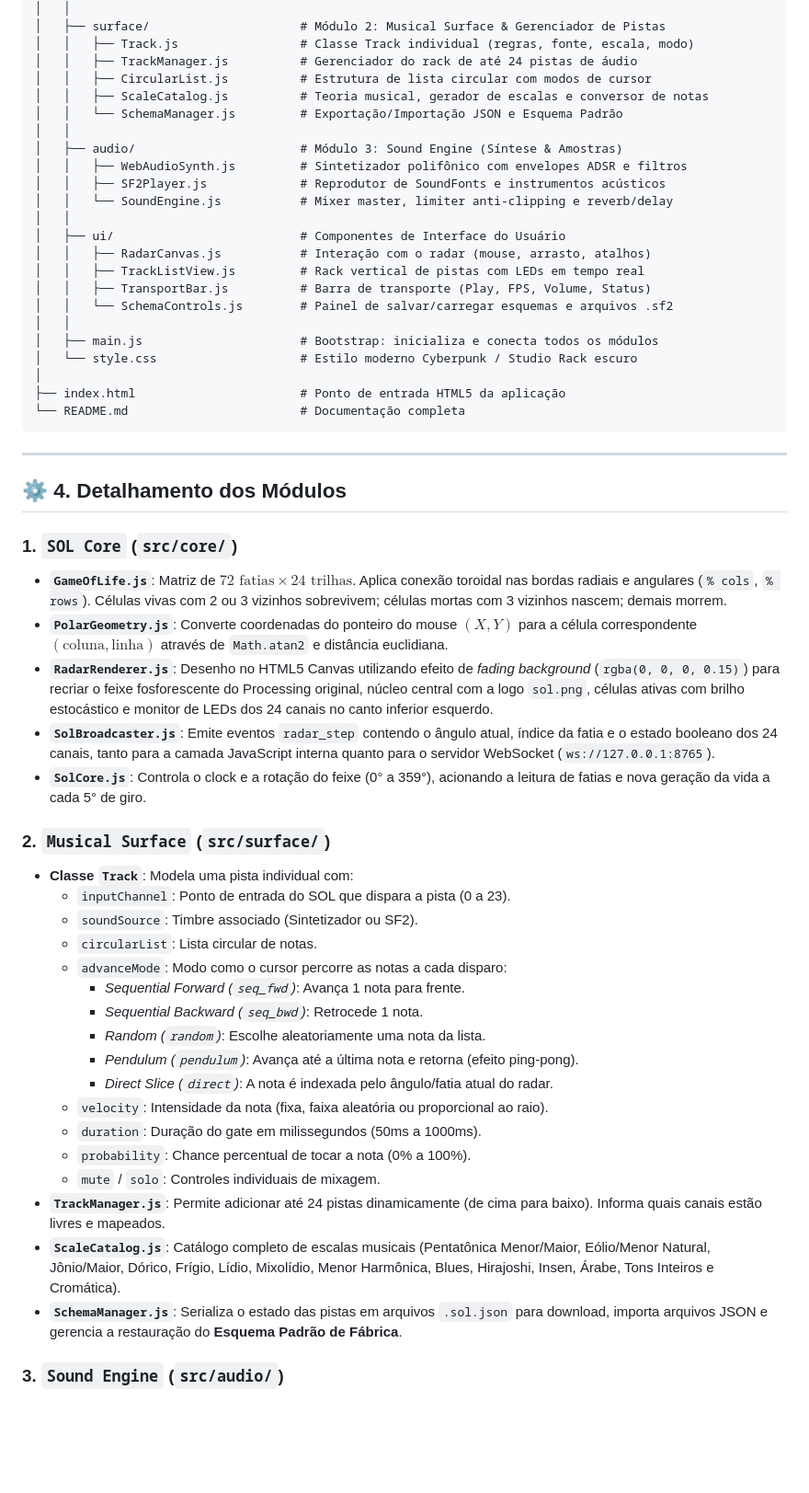
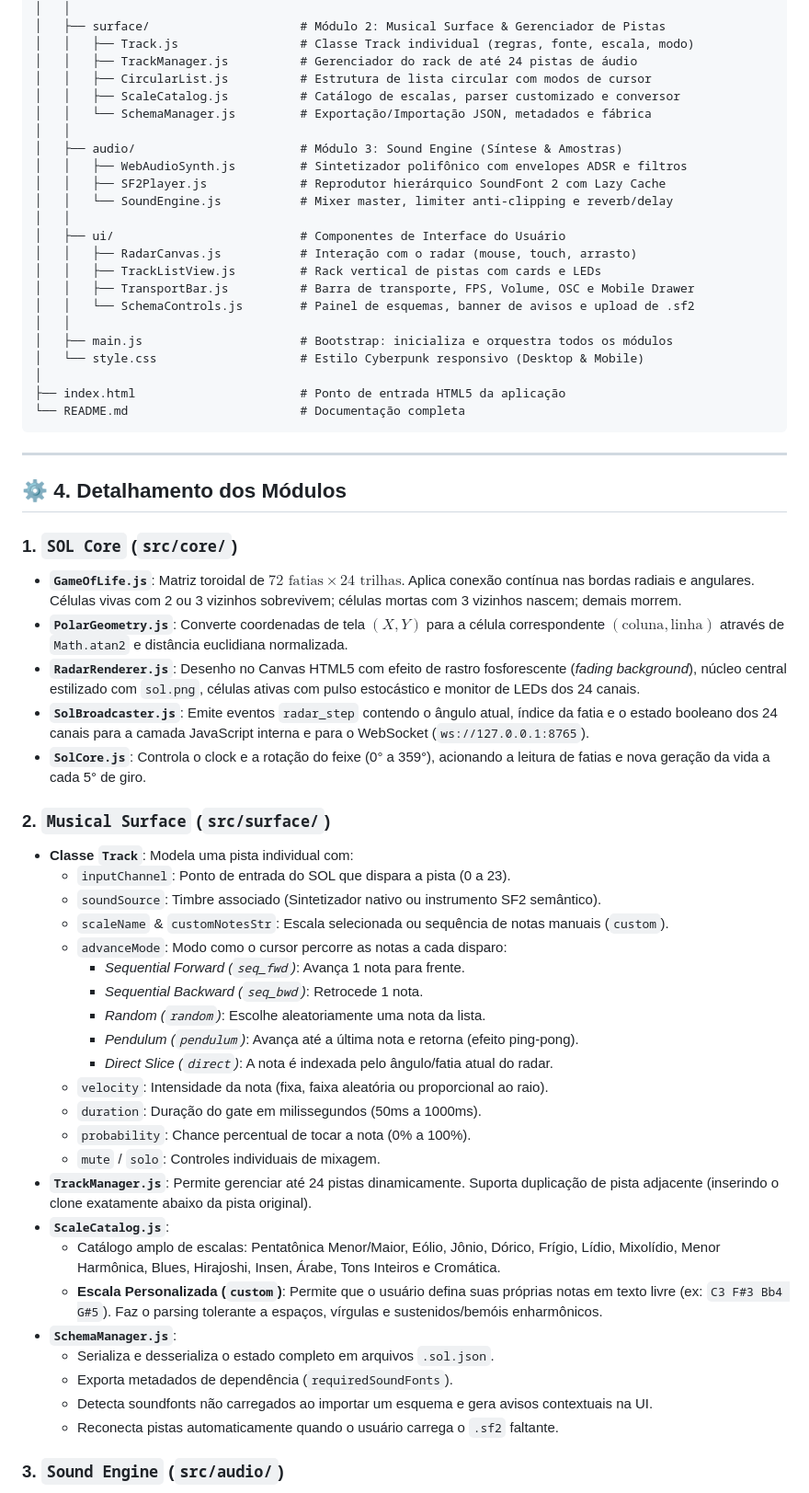
Before and after one commit to sandrobenigno/Sound_Of_Life, a Markdown page: README.md, the part around one of its changes. Shown at 92% size. Drawn GitHub-style; blank space fills up the shorter version.

Commit message:
Atualizacao README

```diff
--- a/README.md
+++ b/README.md
@@ -91,22 +98,22 @@ SoundOfLife_WEB/
 │   │   ├── Track.js                 # Classe Track individual (regras, fonte, escala, modo)
 │   │   ├── TrackManager.js          # Gerenciador do rack de até 24 pistas de áudio
 │   │   ├── CircularList.js          # Estrutura de lista circular com modos de cursor
-│   │   ├── ScaleCatalog.js          # Teoria musical, gerador de escalas e conversor de notas
-│   │   └── SchemaManager.js         # Exportação/Importação JSON e Esquema Padrão
+│   │   ├── ScaleCatalog.js          # Catálogo de escalas, parser customizado e conversor
+│   │   └── SchemaManager.js         # Exportação/Importação JSON, metadados e fábrica
 │   │
 │   ├── audio/                       # Módulo 3: Sound Engine (Síntese & Amostras)
 │   │   ├── WebAudioSynth.js         # Sintetizador polifônico com envelopes ADSR e filtros
-│   │   ├── SF2Player.js             # Reprodutor de SoundFonts e instrumentos acústicos
+│   │   ├── SF2Player.js             # Reprodutor hierárquico SoundFont 2 com Lazy Cache
 │   │   └── SoundEngine.js           # Mixer master, limiter anti-clipping e reverb/delay
 │   │
 │   ├── ui/                          # Componentes de Interface do Usuário
-│   │   ├── RadarCanvas.js           # Interação com o radar (mouse, arrasto, atalhos)
-│   │   ├── TrackListView.js         # Rack vertical de pistas com LEDs em tempo real
-│   │   ├── TransportBar.js          # Barra de transporte (Play, FPS, Volume, Status)
-│   │   └── SchemaControls.js        # Painel de salvar/carregar esquemas e arquivos .sf2
+│   │   ├── RadarCanvas.js           # Interação com o radar (mouse, touch, arrasto)
+│   │   ├── TrackListView.js         # Rack vertical de pistas com cards e LEDs
+│   │   ├── TransportBar.js          # Barra de transporte, FPS, Volume, OSC e Mobile Drawer
+│   │   └── SchemaControls.js        # Painel de esquemas, banner de avisos e upload de .sf2
 │   │
-│   ├── main.js                      # Bootstrap: inicializa e conecta todos os módulos
-│   └── style.css                    # Estilo moderno Cyberpunk / Studio Rack escuro
+│   ├── main.js                      # Bootstrap: inicializa e orquestra todos os módulos
+│   └── style.css                    # Estilo Cyberpunk responsivo (Desktop & Mobile)
 │
 ├── index.html                       # Ponto de entrada HTML5 da aplicação
 └── README.md                        # Documentação completa
@@ -117,17 +124,17 @@ SoundOfLife_WEB/
 ## ⚙️ 4. Detalhamento dos Módulos
 
 ### 1. `SOL Core` (`src/core/`)
-- **`GameOfLife.js`**: Matriz de $72 \text{ fatias} \times 24 \text{ trilhas}$. Aplica conexão toroidal nas bordas radiais e angulares (`% cols`, `% rows`). Células vivas com 2 ou 3 vizinhos sobrevivem; células mortas com 3 vizinhos nascem; demais morrem.
-- **`PolarGeometry.js`**: Converte coordenadas do ponteiro do mouse $(X, Y)$ para a célula correspondente $(\text{coluna}, \text{linha})$ através de `Math.atan2` e distância euclidiana.
-- **`RadarRenderer.js`**: Desenho no HTML5 Canvas utilizando efeito de *fading background* (`rgba(0, 0, 0, 0.15)`) para recriar o feixe fosforescente do Processing original, núcleo central com a logo `sol.png`, células ativas com brilho estocástico e monitor de LEDs dos 24 canais no canto inferior esquerdo.
-- **`SolBroadcaster.js`**: Emite eventos `radar_step` contendo o ângulo atual, índice da fatia e o estado booleano dos 24 canais, tanto para a camada JavaScript interna quanto para o servidor WebSocket (`ws://127.0.0.1:8765`).
+- **`GameOfLife.js`**: Matriz toroidal de $72 \text{ fatias} \times 24 \text{ trilhas}$. Aplica conexão contínua nas bordas radiais e angulares. Células vivas com 2 ou 3 vizinhos sobrevivem; células mortas com 3 vizinhos nascem; demais morrem.
+- **`PolarGeometry.js`**: Converte coordenadas de tela $(X, Y)$ para a célula correspondente $(\text{coluna}, \text{linha})$ através de `Math.atan2` e distância euclidiana normalizada.
+- **`RadarRenderer.js`**: Desenho no Canvas HTML5 com efeito de rastro fosforescente (*fading background*), núcleo central estilizado com `sol.png`, células ativas com pulso estocástico e monitor de LEDs dos 24 canais.
+- **`SolBroadcaster.js`**: Emite eventos `radar_step` contendo o ângulo atual, índice da fatia e o estado booleano dos 24 canais para a camada JavaScript interna e para o WebSocket (`ws://127.0.0.1:8765`).
 - **`SolCore.js`**: Controla o clock e a rotação do feixe (0° a 359°), acionando a leitura de fatias e nova geração da vida a cada 5° de giro.
 
 ### 2. `Musical Surface` (`src/surface/`)
 - **Classe `Track`**: Modela uma pista individual com:
   - `inputChannel`: Ponto de entrada do SOL que dispara a pista (0 a 23).
-  - `soundSource`: Timbre associado (Sintetizador ou SF2).
-  - `circularList`: Lista circular de notas.
+  - `soundSource`: Timbre associado (Sintetizador nativo ou instrumento SF2 semântico).
+  - `scaleName` & `customNotesStr`: Escala selecionada ou sequência de notas manuais (`custom`).
   - `advanceMode`: Modo como o cursor percorre as notas a cada disparo:
     - *Sequential Forward (`seq_fwd`)*: Avança 1 nota para frente.
     - *Sequential Backward (`seq_bwd`)*: Retrocede 1 nota.
@@ -138,9 +145,15 @@ SoundOfLife_WEB/
   - `duration`: Duração do gate em milissegundos (50ms a 1000ms).
   - `probability`: Chance percentual de tocar a nota (0% a 100%).
   - `mute` / `solo`: Controles individuais de mixagem.
-- **`TrackManager.js`**: Permite adicionar até 24 pistas dinamicamente (de cima para baixo). Informa quais canais estão livres e mapeados.
-- **`ScaleCatalog.js`**: Catálogo completo de escalas musicais (Pentatônica Menor/Maior, Eólio/Menor Natural, Jônio/Maior, Dórico, Frígio, Lídio, Mixolídio, Menor Harmônica, Blues, Hirajoshi, Insen, Árabe, Tons Inteiros e Cromática).
-- **`SchemaManager.js`**: Serializa o estado das pistas em arquivos `.sol.json` para download, importa arquivos JSON e gerencia a restauração do **Esquema Padrão de Fábrica**.
+- **`TrackManager.js`**: Permite gerenciar até 24 pistas dinamicamente. Suporta duplicação de pista adjacente (inserindo o clone exatamente abaixo da pista original).
+- **`ScaleCatalog.js`**:
+  - Catálogo amplo de escalas: Pentatônica Menor/Maior, Eólio, Jônio, Dórico, Frígio, Lídio, Mixolídio, Menor Harmônica, Blues, Hirajoshi, Insen, Árabe, Tons Inteiros e Cromática.
+  - **Escala Personalizada (`custom`)**: Permite que o usuário defina suas próprias notas em texto livre (ex: `C3 F#3 Bb4 G#5`). Faz o parsing tolerante a espaços, vírgulas e sustenidos/bemóis enharmônicos.
+- **`SchemaManager.js`**:
+  - Serializa e desserializa o estado completo em arquivos `.sol.json`.
+  - Exporta metadados de dependência (`requiredSoundFonts`).
+  - Detecta soundfonts não carregados ao importar um esquema e gera avisos contextuais na UI.
+  - Reconecta pistas automaticamente quando o usuário carrega o `.sf2` faltante.
 
 ### 3. `Sound Engine` (`src/audio/`)
 - **`WebAudioSynth.js`**: Sintetizador nativo com envelopes ADSR exponenciais limpos (sem estalos), osciladores *Sawtooth*, *Square*, *Triangle*, *Sine*, *Synth Pluck* (filtro rápido descendente) e *FM Bell* (modulação de frequência metálica).
```
Also changed, not shown: other parts of README.md (+48 -32 lines).
